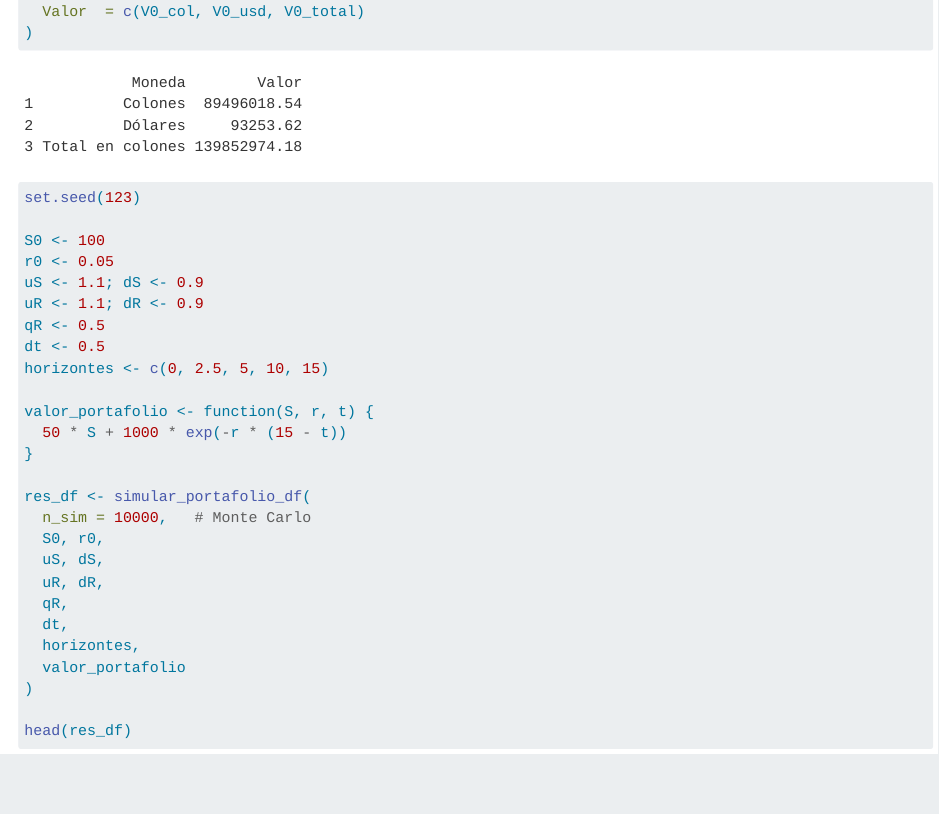
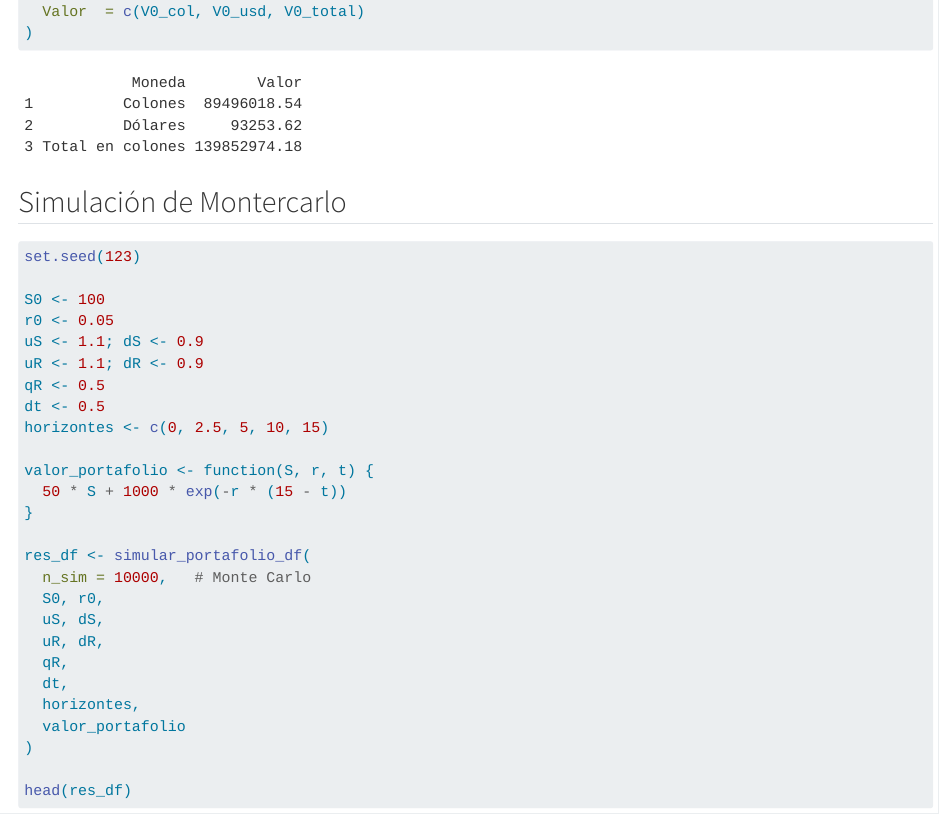
Before and after one commit to gabosanabria04/Proyecto-Valoracion-de-Instrumentos-Financieros, a Quarto document (cod/proyecto.qmd): the page in a window 1100 px wide, from 15240 px down. Rendered offline with R 4.5, knitr and Pandoc in place of Quarto, with nearby package versions; long lines of code are wrapped.

````diff
--- a/cod/proyecto.qmd
+++ b/cod/proyecto.qmd
@@ -679,6 +679,9 @@
 
 ```
 
+
+## Simulación de Montercarlo
+
 ```{r}
 
 set.seed(123)
````
